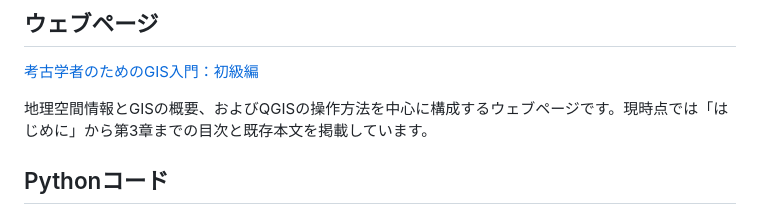
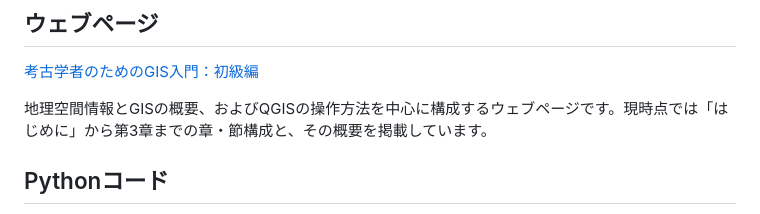
Before and after one commit to kotdijian/IntroductionToArchaeoGIS, a Markdown page: README.md, the part around the change. Drawn GitHub-style.

Commit message:
Describe Pages content as a chapter overview

```diff
--- a/README.md
+++ b/README.md
@@ -6,7 +6,7 @@
 
 [考古学者のためのGIS入門：初級編](https://kotdijian.github.io/IntroductionToArchaeoGIS/)
 
-地理空間情報とGISの概要、およびQGISの操作方法を中心に構成するウェブページです。現時点では「はじめに」から第3章までの目次と既存本文を掲載しています。
+地理空間情報とGISの概要、およびQGISの操作方法を中心に構成するウェブページです。現時点では「はじめに」から第3章までの章・節構成と、その概要を掲載しています。
 
 ## Pythonコード
 
```
